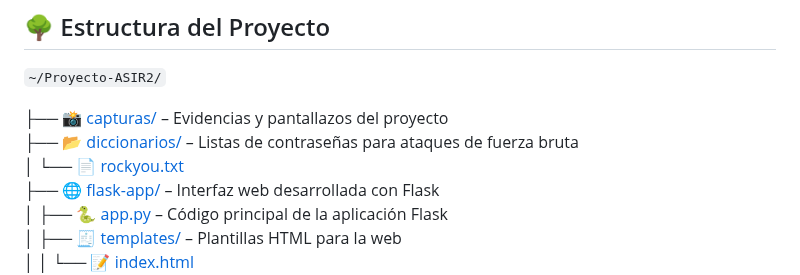
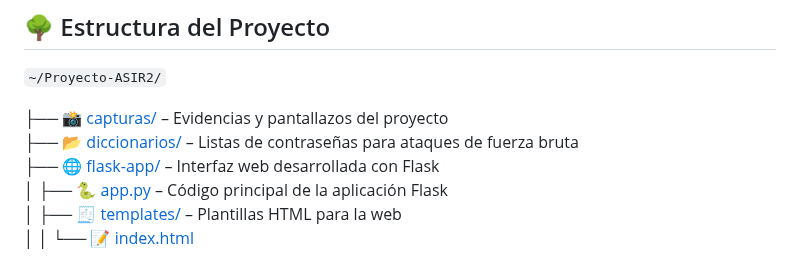
Before and after one commit to vgonsie/Proyecto-ASIR2, a Markdown page: README.md, the part around the change. GitHub-like rendering.

```diff
--- a/README.md
+++ b/README.md
@@ -4,7 +4,6 @@
 
 ├── 📸 [capturas/](./capturas/) – Evidencias y pantallazos del proyecto
 ├── 📂 [diccionarios/](./diccionarios/) – Listas de contraseñas para ataques de fuerza bruta
-│   └── 📄 [rockyou.txt](./diccionarios/rockyou.txt)
 ├── 🌐 [flask-app/](./flask-app/) – Interfaz web desarrollada con Flask
 │   ├── 🐍 [app.py](./flask-app/app.py) – Código principal de la aplicación Flask
 │   ├── 🧾 [templates/](./flask-app/templates/) – Plantillas HTML para la web
```
